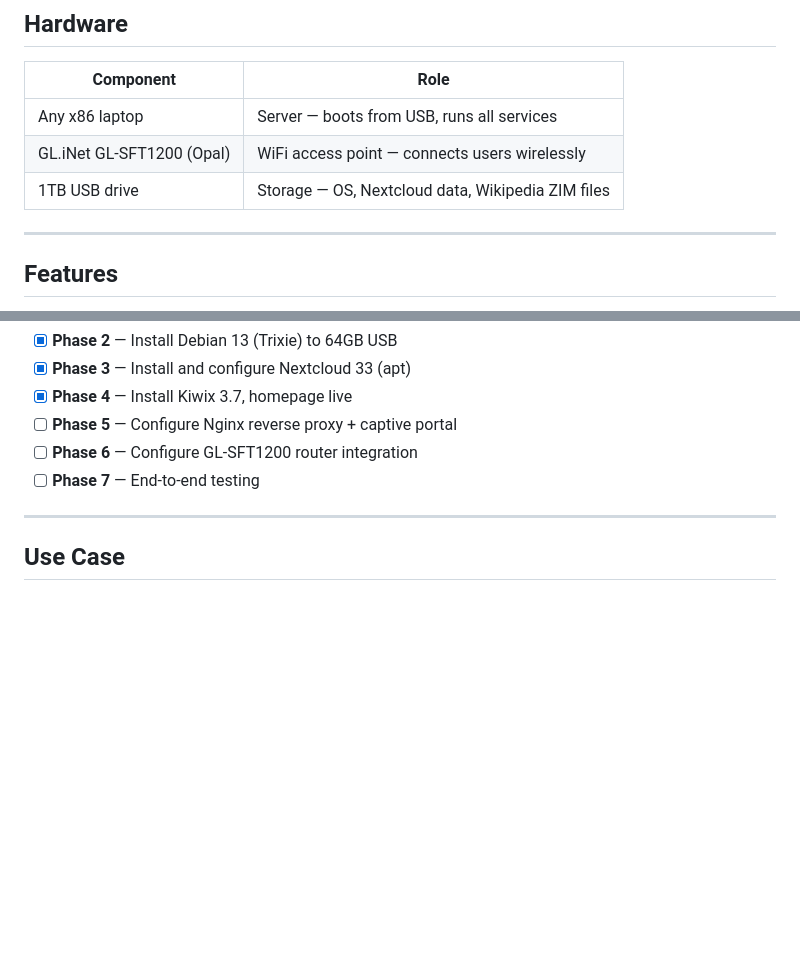
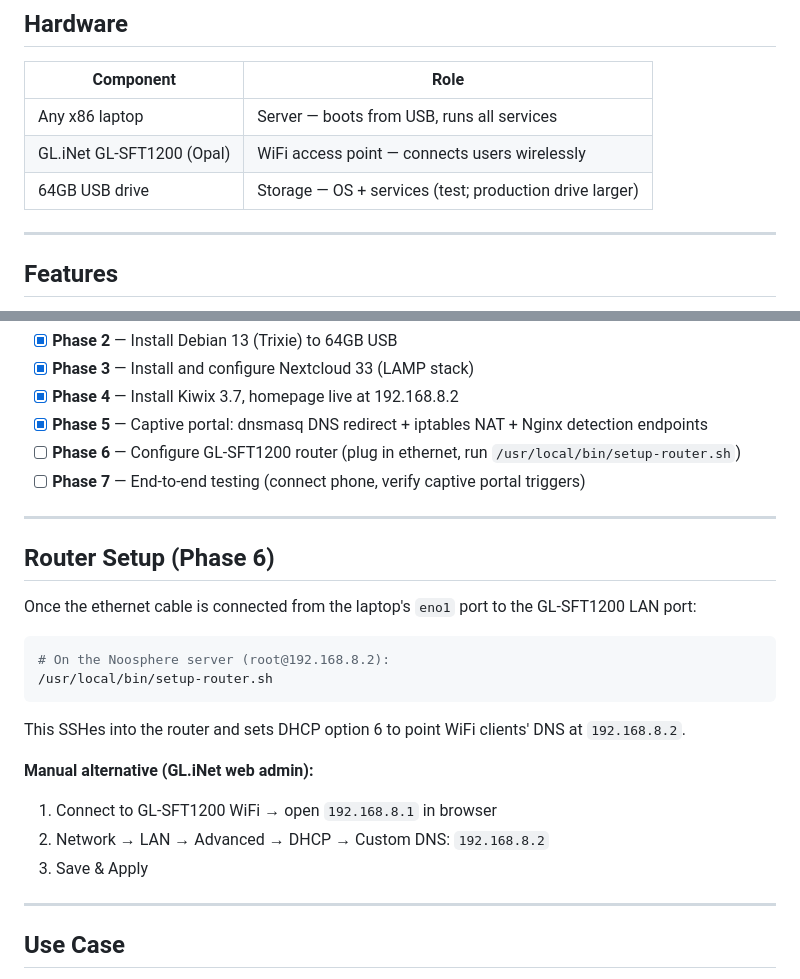
Before and after one commit to joshburbrink/noosphere, a Markdown page: README.md, 2 parts joined by grey strips. Rendered like a GitHub page; blank space fills up the shorter version.

````diff
--- a/README.md
+++ b/README.md
@@ -10,7 +10,7 @@ A bootable USB system that turns any x86 laptop into an offline information hub
 |---|---|
 | Any x86 laptop | Server — boots from USB, runs all services |
 | GL.iNet GL-SFT1200 (Opal) | WiFi access point — connects users wirelessly |
-| 1TB USB drive | Storage — OS, Nextcloud data, Wikipedia ZIM files |
+| 64GB USB drive | Storage — OS + services (test; production drive larger) |
 
 ---
 
@@ -94,9 +106,27 @@ See [docs/kiwix-content.md](docs/kiwix-content.md) for the full content list (~2
 - [x] **Phase 2** — Install Debian 13 (Trixie) to 64GB USB
-- [x] **Phase 3** — Install and configure Nextcloud 33 (apt)
-- [x] **Phase 4** — Install Kiwix 3.7, homepage live
-- [ ] **Phase 5** — Configure Nginx reverse proxy + captive portal
-- [ ] **Phase 6** — Configure GL-SFT1200 router integration
-- [ ] **Phase 7** — End-to-end testing
+- [x] **Phase 3** — Install and configure Nextcloud 33 (LAMP stack)
+- [x] **Phase 4** — Install Kiwix 3.7, homepage live at 192.168.8.2
+- [x] **Phase 5** — Captive portal: dnsmasq DNS redirect + iptables NAT + Nginx detection endpoints
+- [ ] **Phase 6** — Configure GL-SFT1200 router (plug in ethernet, run `/usr/local/bin/setup-router.sh`)
+- [ ] **Phase 7** — End-to-end testing (connect phone, verify captive portal triggers)
+
+---
+
+## Router Setup (Phase 6)
+
+Once the ethernet cable is connected from the laptop's `eno1` port to the GL-SFT1200 LAN port:
+
+```bash
+# On the Noosphere server (root@192.168.8.2):
+/usr/local/bin/setup-router.sh
+```
+
+This SSHes into the router and sets DHCP option 6 to point WiFi clients' DNS at `192.168.8.2`.
+
+**Manual alternative (GL.iNet web admin):**
+1. Connect to GL-SFT1200 WiFi → open `192.168.8.1` in browser
+2. Network → LAN → Advanced → DHCP → Custom DNS: `192.168.8.2`
+3. Save & Apply
 
 ---
 
````
Also changed, not shown: other parts of README.md (+41 -29 lines).
